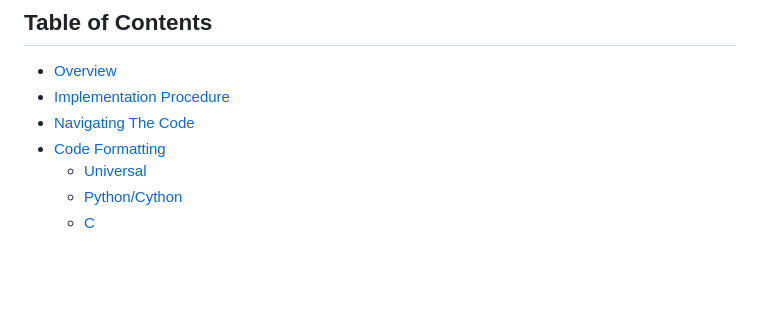
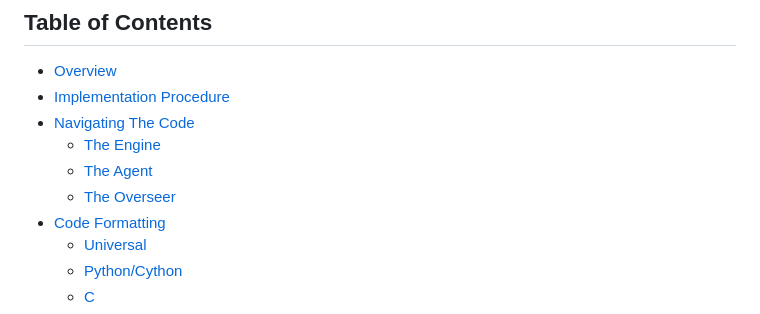
Before and after one commit to IngenuineIntel/Bergamot, a Markdown page: CONTRIBUTING.md, the part around one of its changes. Drawn GitHub-style; blank space fills up the shorter version.

```diff
--- a/CONTRIBUTING.md
+++ b/CONTRIBUTING.md
@@ -4,6 +4,9 @@
 - [Overview](#overview)
 - [Implementation Procedure](#implementation-procedure)
 - [Navigating The Code](#navigating-the-code)
+    - [The Engine](#the-engine)
+    - [The Agent](#the-agent)
+    - [The Overseer](#the-overseer)
 - [Code Formatting](#code-formatting)
     - [Universal](#universal)
     - [Python/Cython](#pythoncython)
```
Also changed, not shown: other parts of CONTRIBUTING.md (+63 -1 lines).
